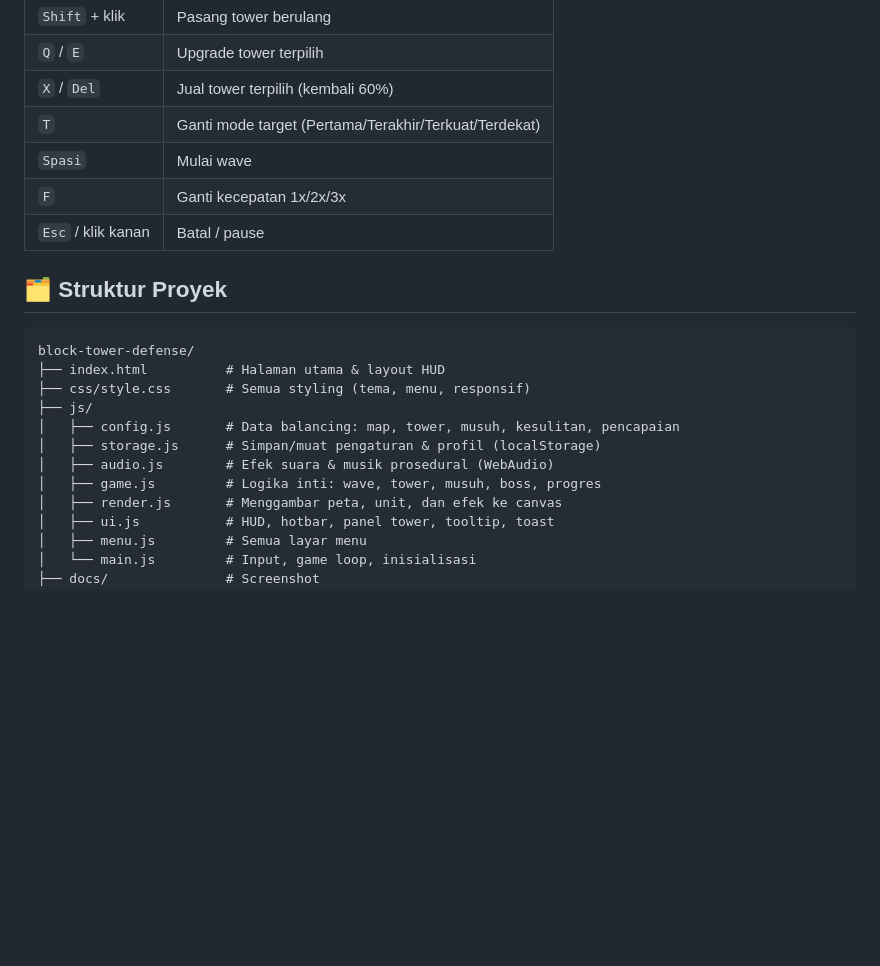
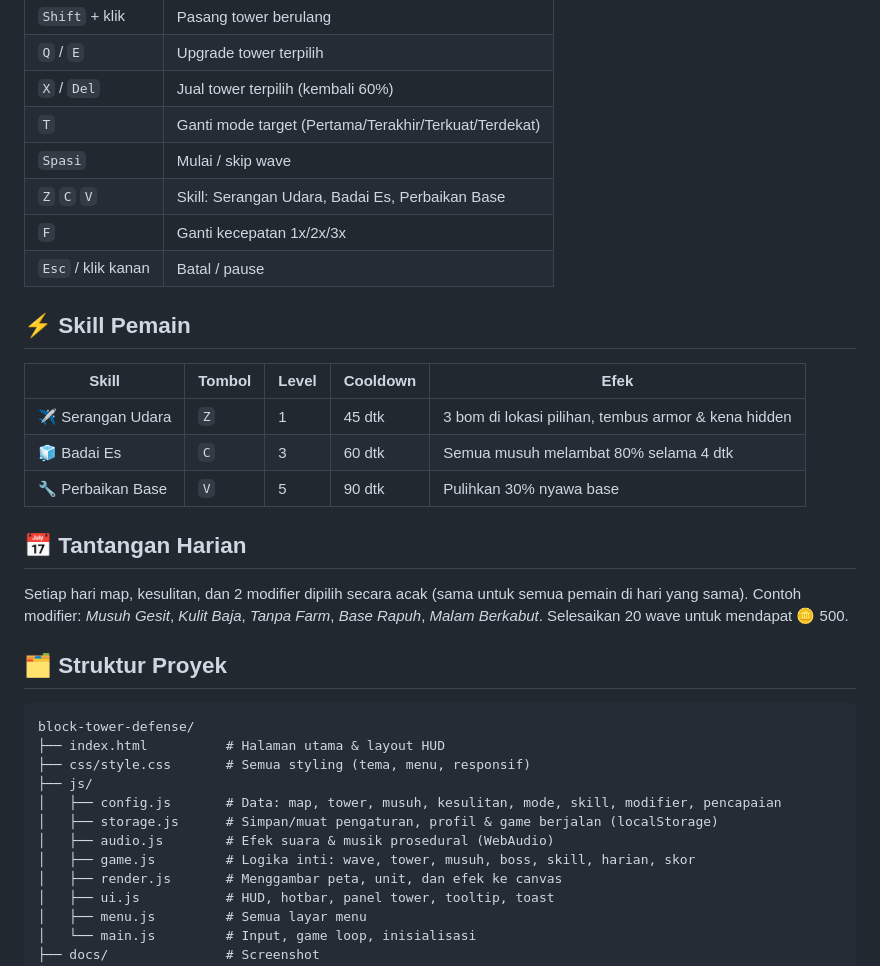
Before and after one commit to KingRafer/block-tower-defense, a Markdown page: README.md, the part around one of its changes. GitHub-like rendering; blank space fills up the shorter version.

````diff
--- a/README.md
+++ b/README.md
@@ -70,9 +76,20 @@ python3 -m http.server 8000   # lalu buka http://localhost:8000
 | `Q` / `E` | Upgrade tower terpilih |
 | `X` / `Del` | Jual tower terpilih (kembali 60%) |
 | `T` | Ganti mode target (Pertama/Terakhir/Terkuat/Terdekat) |
-| `Spasi` | Mulai wave |
+| `Spasi` | Mulai / skip wave |
+| `Z` `C` `V` | Skill: Serangan Udara, Badai Es, Perbaikan Base |
 | `F` | Ganti kecepatan 1x/2x/3x |
 | `Esc` / klik kanan | Batal / pause |
+
+## ⚡ Skill Pemain
+| Skill | Tombol | Level | Cooldown | Efek |
+|---|---|---|---|---|
+| ✈️ Serangan Udara | `Z` | 1 | 45 dtk | 3 bom di lokasi pilihan, tembus armor & kena hidden |
+| 🧊 Badai Es | `C` | 3 | 60 dtk | Semua musuh melambat 80% selama 4 dtk |
+| 🔧 Perbaikan Base | `V` | 5 | 90 dtk | Pulihkan 30% nyawa base |
+
+## 📅 Tantangan Harian
+Setiap hari map, kesulitan, dan 2 modifier dipilih secara acak (sama untuk semua pemain di hari yang sama). Contoh modifier: *Musuh Gesit*, *Kulit Baja*, *Tanpa Farm*, *Base Rapuh*, *Malam Berkabut*. Selesaikan 20 wave untuk mendapat 🪙 500.
 
 ## 🗂️ Struktur Proyek
 ```
@@ -80,10 +97,10 @@ block-tower-defense/
 ├── index.html          # Halaman utama & layout HUD
 ├── css/style.css       # Semua styling (tema, menu, responsif)
 ├── js/
-│   ├── config.js       # Data balancing: map, tower, musuh, kesulitan, pencapaian
-│   ├── storage.js      # Simpan/muat pengaturan & profil (localStorage)
+│   ├── config.js       # Data: map, tower, musuh, kesulitan, mode, skill, modifier, pencapaian
+│   ├── storage.js      # Simpan/muat pengaturan, profil & game berjalan (localStorage)
 │   ├── audio.js        # Efek suara & musik prosedural (WebAudio)
-│   ├── game.js         # Logika inti: wave, tower, musuh, boss, progres
+│   ├── game.js         # Logika inti: wave, tower, musuh, boss, skill, harian, skor
 │   ├── render.js       # Menggambar peta, unit, dan efek ke canvas
 │   ├── ui.js           # HUD, hotbar, panel tower, tooltip, toast
 │   ├── menu.js         # Semua layar menu
````
Also changed, not shown: other parts of README.md (+7 -1 lines), CHANGELOG.md (+13 -0 lines), docs/screenshot-game.png, docs/screenshot-loadout.png, docs/screenshot-menu.png, 9 other files.
